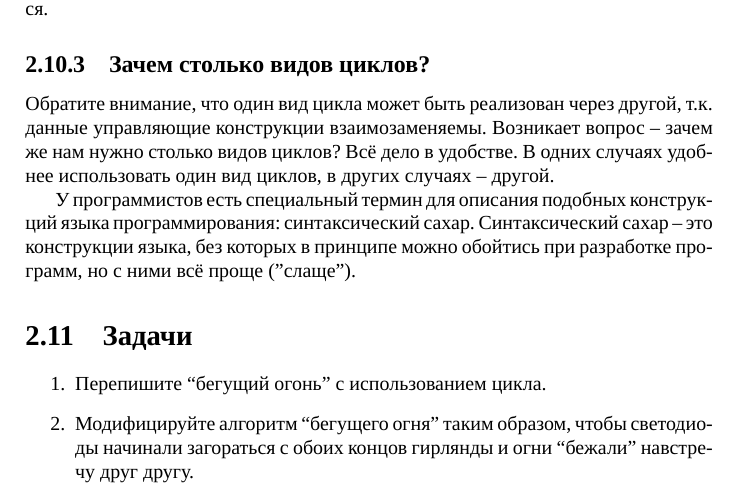
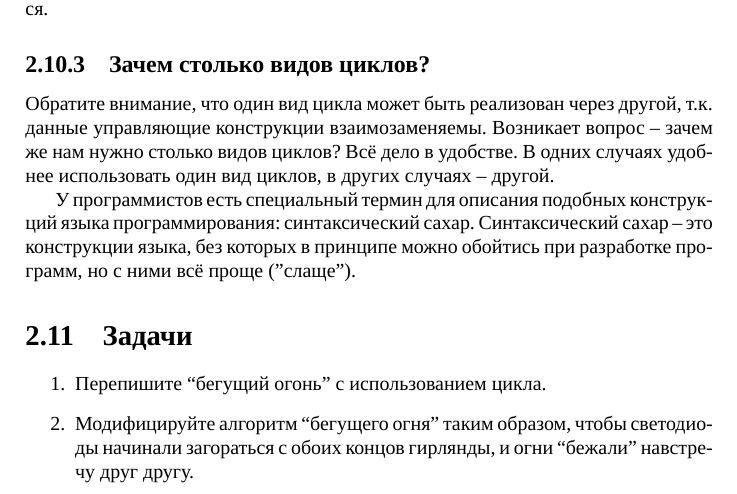
Before and after one commit to artyom-poptsov/SPARC, a LaTeX thesis (sparc.tex, which reads sections/dialogues-with-computer-control-flow.tex): part of page 32 of 91, cut so that both start at the same text. Compiled offline with XeLaTeX; a LaTeX package or settings file that is missing is left out.

Commit message:
sections/dialogues-with-computer-control-flow.tex: Исправление

```diff
--- a/sections/dialogues-with-computer-control-flow.tex
+++ b/sections/dialogues-with-computer-control-flow.tex
@@ -147,7 +147,7 @@ while (pin < 10) {
 \begin{enumerate}
 \item Перепишите ``бегущий огонь'' с использованием цикла.
 \item Модифицируйте алгоритм ``бегущего огня'' таким образом, чтобы светодиоды
-  начинали загораться с обоих концов гирлянды и огни ``бежали'' навстречу друг
+  начинали загораться с обоих концов гирлянды, и огни ``бежали'' навстречу друг
   другу.
 \end{enumerate}
 
```
